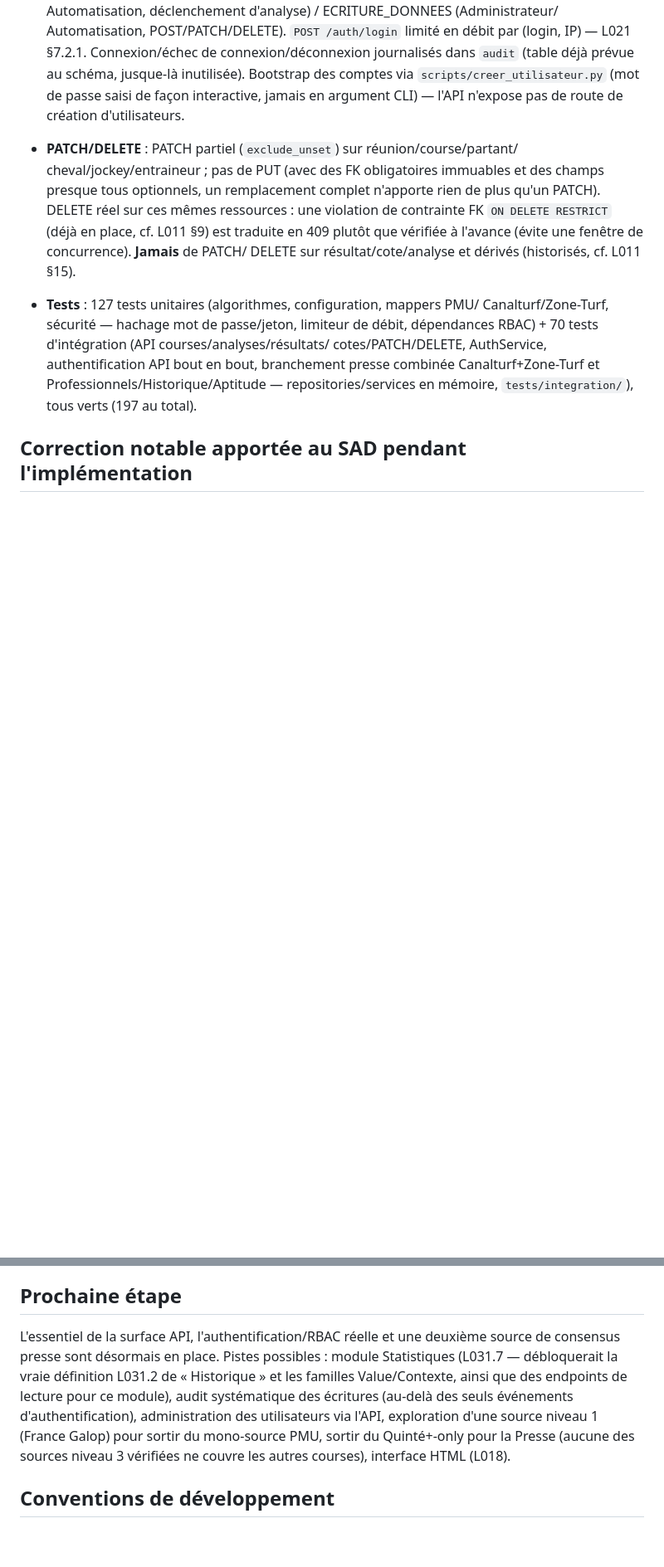
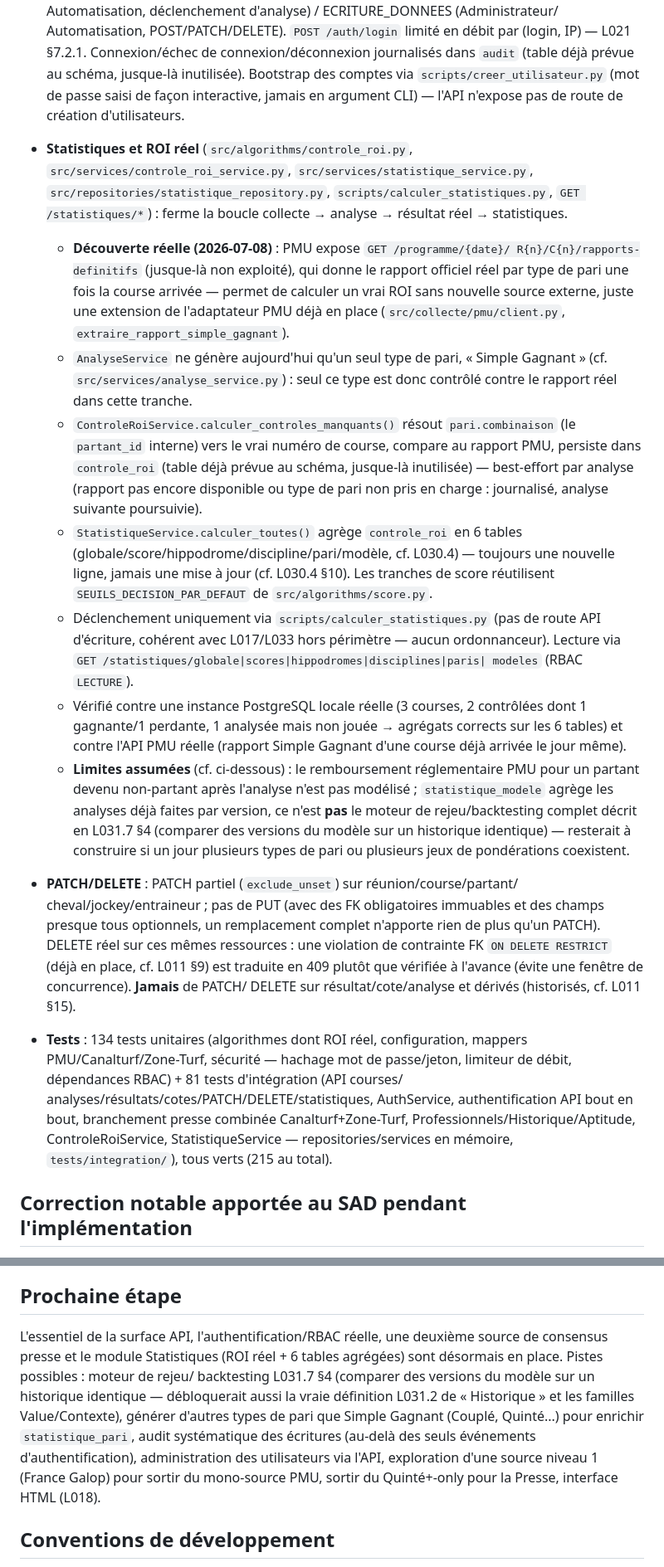
Before and after one commit to Camillerimichel/TurfIA, a Markdown page: PROJECT_STATE.md, 2 parts joined by grey strips. Shown at 83% size. Drawn GitHub-style; blank space fills up the shorter version.

Commit message:
docs: module Statistiques (ROI réel) dans PROJECT_STATE.md
Documente la découverte de l'endpoint PMU rapports-definitifs, le
périmètre (Simple Gagnant uniquement), les limites assumées (pas de
remboursement non-partant modélisé, statistique_pari au niveau analyse
pas pari, statistique_modele par agrégation simple et non par rejeu
L031.7 §4, pas de purge des tables historisées), et le résultat de la
vérification réelle (PostgreSQL local + API PMU). Retire les bullets
"hors périmètre" désormais faites ; décompte de tests à jour (215) et
prochaine étape mise à jour.

```diff
--- a/PROJECT_STATE.md
+++ b/PROJECT_STATE.md
@@ -143,6 +147,43 @@ PostgreSQL locale réelle (migration, insertion, lecture via l'API).
   comptes via `scripts/creer_utilisateur.py` (mot de passe saisi de façon
   interactive, jamais en argument CLI) — l'API n'expose pas de route de création
   d'utilisateurs.
+- **Statistiques et ROI réel** (`src/algorithms/controle_roi.py`,
+  `src/services/controle_roi_service.py`, `src/services/statistique_service.py`,
+  `src/repositories/statistique_repository.py`, `scripts/calculer_statistiques.py`,
+  `GET /statistiques/*`) : ferme la boucle collecte → analyse → résultat réel →
+  statistiques.
+  - **Découverte réelle (2026-07-08)** : PMU expose `GET /programme/{date}/
+    R{n}/C{n}/rapports-definitifs` (jusque-là non exploité), qui donne le rapport
+    officiel réel par type de pari une fois la course arrivée — permet de calculer
+    un vrai ROI sans nouvelle source externe, juste une extension de l'adaptateur
+    PMU déjà en place (`src/collecte/pmu/client.py`,
+    `extraire_rapport_simple_gagnant`).
+  - `AnalyseService` ne génère aujourd'hui qu'un seul type de pari, « Simple
+    Gagnant » (cf. `src/services/analyse_service.py`) : seul ce type est donc
+    contrôlé contre le rapport réel dans cette tranche.
+  - `ControleRoiService.calculer_controles_manquants()` résout `pari.combinaison`
+    (le `partant_id` interne) vers le vrai numéro de course, compare au rapport
+    PMU, persiste dans `controle_roi` (table déjà prévue au schéma, jusque-là
+    inutilisée) — best-effort par analyse (rapport pas encore disponible ou type
+    de pari non pris en charge : journalisé, analyse suivante poursuivie).
+  - `StatistiqueService.calculer_toutes()` agrège `controle_roi` en 6 tables
+    (globale/score/hippodrome/discipline/pari/modèle, cf. L030.4) — toujours une
+    nouvelle ligne, jamais une mise à jour (cf. L030.4 §10). Les tranches de score
+    réutilisent `SEUILS_DECISION_PAR_DEFAUT` de `src/algorithms/score.py`.
+  - Déclenchement uniquement via `scripts/calculer_statistiques.py` (pas de route
+    API d'écriture, cohérent avec L017/L033 hors périmètre — aucun ordonnanceur).
+    Lecture via `GET /statistiques/globale|scores|hippodromes|disciplines|paris|
+    modeles` (RBAC `LECTURE`).
+  - Vérifié contre une instance PostgreSQL locale réelle (3 courses, 2 contrôlées
+    dont 1 gagnante/1 perdante, 1 analysée mais non jouée → agrégats corrects sur
+    les 6 tables) et contre l'API PMU réelle (rapport Simple Gagnant d'une course
+    déjà arrivée le jour même).
+  - **Limites assumées** (cf. ci-dessous) : le remboursement réglementaire PMU
+    pour un partant devenu non-partant après l'analyse n'est pas modélisé ;
+    `statistique_modele` agrège les analyses déjà faites par version, ce n'est
+    **pas** le moteur de rejeu/backtesting complet décrit en L031.7 §4 (comparer
+    des versions du modèle sur un historique identique) — resterait à construire
+    si un jour plusieurs types de pari ou plusieurs jeux de pondérations coexistent.
 - **PATCH/DELETE** : PATCH partiel (`exclude_unset`) sur réunion/course/partant/
   cheval/jockey/entraineur ; pas de PUT (avec des FK obligatoires immuables et des
   champs presque tous optionnels, un remplacement complet n'apporte rien de plus
@@ -150,13 +191,14 @@ PostgreSQL locale réelle (migration, insertion, lecture via l'API).
   FK `ON DELETE RESTRICT` (déjà en place, cf. L011 §9) est traduite en 409 plutôt
   que vérifiée à l'avance (évite une fenêtre de concurrence). **Jamais** de PATCH/
   DELETE sur résultat/cote/analyse et dérivés (historisés, cf. L011 §15).
-- **Tests** : 127 tests unitaires (algorithmes, configuration, mappers PMU/
-  Canalturf/Zone-Turf, sécurité — hachage mot de passe/jeton, limiteur de débit,
-  dépendances RBAC) + 70 tests d'intégration (API courses/analyses/résultats/
-  cotes/PATCH/DELETE, AuthService, authentification API bout en bout, branchement
-  presse combinée Canalturf+Zone-Turf et Professionnels/Historique/Aptitude —
-  repositories/services en mémoire, `tests/integration/`), tous verts (197 au
-  total).
+- **Tests** : 134 tests unitaires (algorithmes dont ROI réel, configuration,
+  mappers PMU/Canalturf/Zone-Turf, sécurité — hachage mot de passe/jeton,
+  limiteur de débit, dépendances RBAC) + 81 tests d'intégration (API courses/
+  analyses/résultats/cotes/PATCH/DELETE/statistiques, AuthService,
+  authentification API bout en bout, branchement presse combinée
+  Canalturf+Zone-Turf, Professionnels/Historique/Aptitude, ControleRoiService,
+  StatistiqueService — repositories/services en mémoire, `tests/integration/`),
+  tous verts (215 au total).
 
 ## Correction notable apportée au SAD pendant l'implémentation
 
@@ -262,15 +325,17 @@ délai de politesse entre requêtes (`DELAI_ENTRE_APPELS_SECONDES`, cf.
 
 ## Prochaine étape
 
-L'essentiel de la surface API, l'authentification/RBAC réelle et une deuxième
-source de consensus presse sont désormais en place. Pistes possibles : module
-Statistiques (L031.7 — débloquerait la vraie définition L031.2 de « Historique »
-et les familles Value/Contexte, ainsi que des endpoints de lecture pour ce
-module), audit systématique des écritures (au-delà des seuls événements
-d'authentification), administration des utilisateurs via l'API, exploration
-d'une source niveau 1 (France Galop) pour sortir du mono-source PMU, sortir du
-Quinté+-only pour la Presse (aucune des sources niveau 3 vérifiées ne couvre les
-autres courses), interface HTML (L018).
+L'essentiel de la surface API, l'authentification/RBAC réelle, une deuxième
+source de consensus presse et le module Statistiques (ROI réel + 6 tables
+agrégées) sont désormais en place. Pistes possibles : moteur de rejeu/
+backtesting L031.7 §4 (comparer des versions du modèle sur un historique
+identique — débloquerait aussi la vraie définition L031.2 de « Historique » et
+les familles Value/Contexte), générer d'autres types de pari que Simple Gagnant
+(Couplé, Quinté...) pour enrichir `statistique_pari`, audit systématique des
+écritures (au-delà des seuls événements d'authentification), administration
+des utilisateurs via l'API, exploration d'une source niveau 1 (France Galop)
+pour sortir du mono-source PMU, sortir du Quinté+-only pour la Presse, interface
+HTML (L018).
 
 ## Conventions de développement
 
```
Also changed, not shown: other parts of PROJECT_STATE.md (+33 -8 lines).
